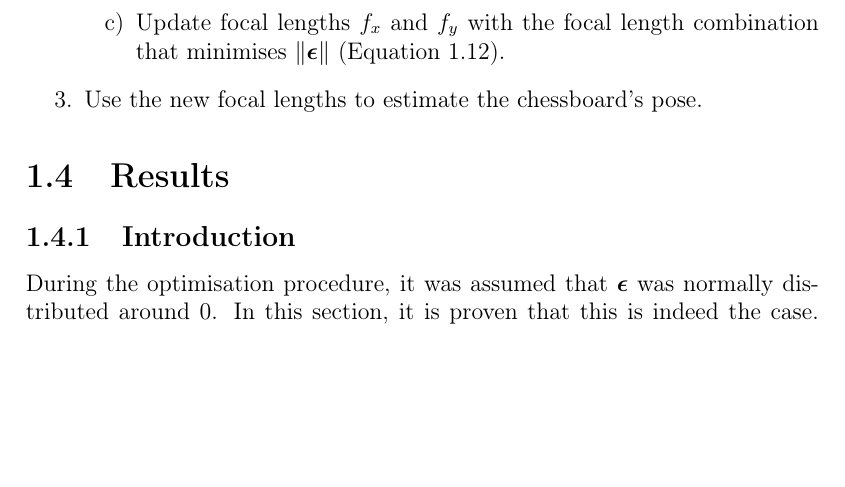
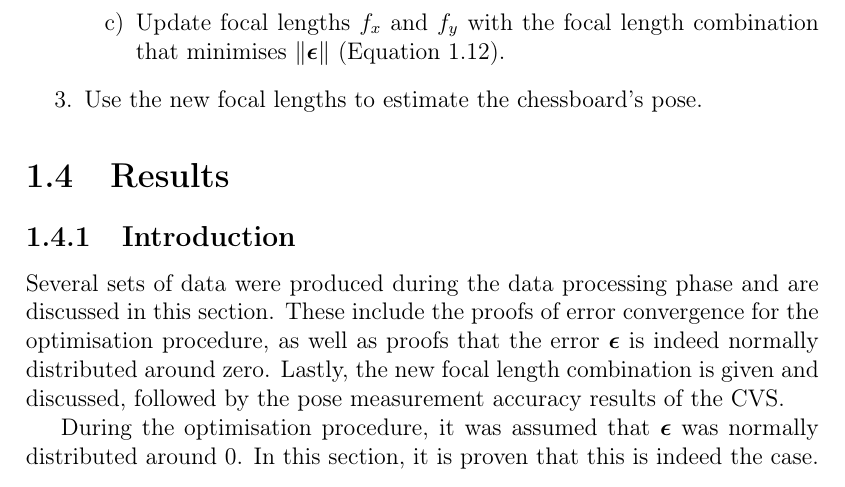
Before and after one commit to jayceelock/MTesis, a LaTeX thesis (tesis.tex, which reads content/chapter3.tex): part of page 21 of 28, cut so that both start at the same text, the shorter picture padded with empty space. Compiled offline with pdfLaTeX.

Commit message:
Making edits

```diff
--- a/content/chapter3.tex
+++ b/content/chapter3.tex
@@ -286,6 +286,8 @@ In summation, the algorithm is as follows:
 
 \subsection{Introduction}
 
+Several sets of data were produced during the data processing phase and are discussed in this section. These include the proofs of error convergence for the optimisation procedure, as well as proofs that the error $\bm{\epsilon}$ is indeed normally distributed around zero. Lastly, the new focal length combination is given and discussed, followed by the pose measurement accuracy results of the CVS.
+
 During the optimisation procedure, it was assumed that $\bm{\epsilon}$ was normally distributed around 0. In this section, it is proven that this is indeed the case. Convergence of the optimisation procedure is also proven, and the results of the CVS's pose estimates, and its measurement error, are presented and discussed.
 
 \subsection{Proof of Convergence}
```
